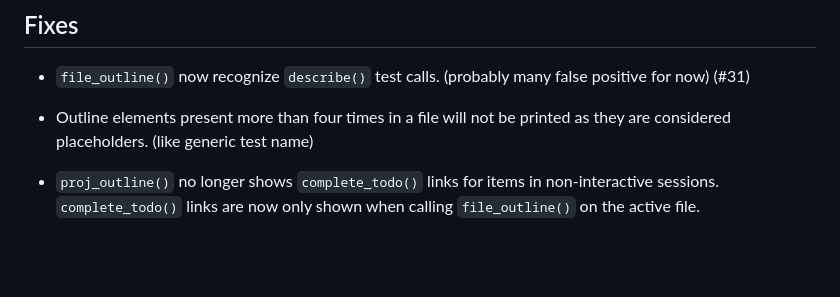
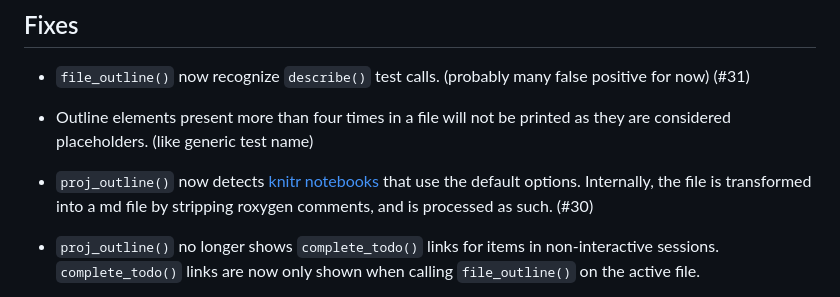
Before and after one commit to olivroy/reuseme, a Markdown page: NEWS.md, the part around the change. GitHub-like rendering; blank space fills up the shorter version.

Commit message:
[ci skip]

```diff
--- a/NEWS.md
+++ b/NEWS.md
@@ -19,6 +19,8 @@ that will passed on to `proj_list()`
   (probably many false positive for now) (#31)
 
 * Outline elements present more than four times in a file will not be printed as they are considered placeholders. (like generic test name)
+
+* `proj_outline()` now detects [knitr notebooks](https://rmarkdown.rstudio.com/articles_report_from_r_script.html) that use the default options. Internally, the file is transformed into a md file by stripping roxygen comments, and is processed as such. (#30)
 
 * `proj_outline()` no longer shows `complete_todo()` links for items in non-interactive sessions. `complete_todo()` links are now only shown when calling `file_outline()` on the active file.
 
```
